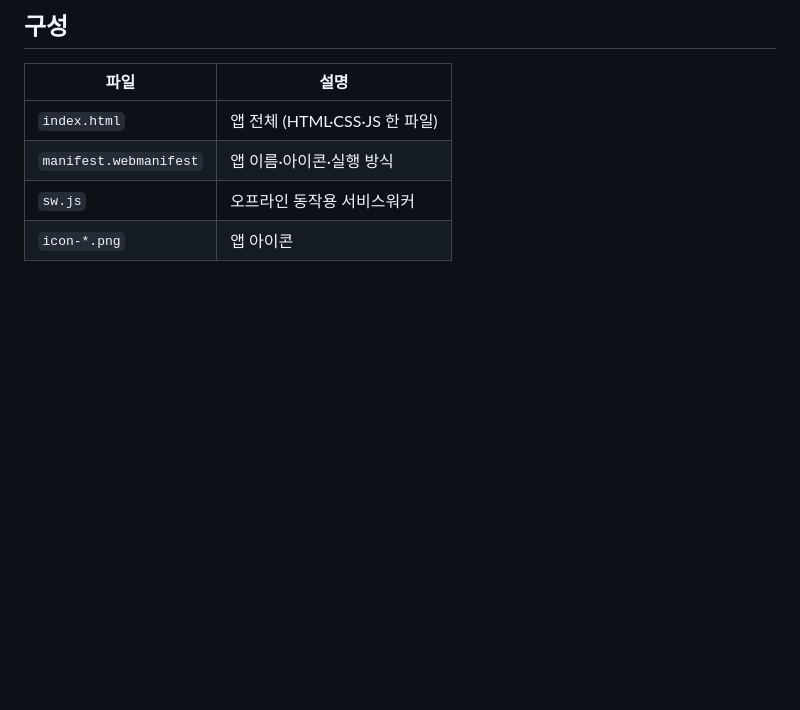
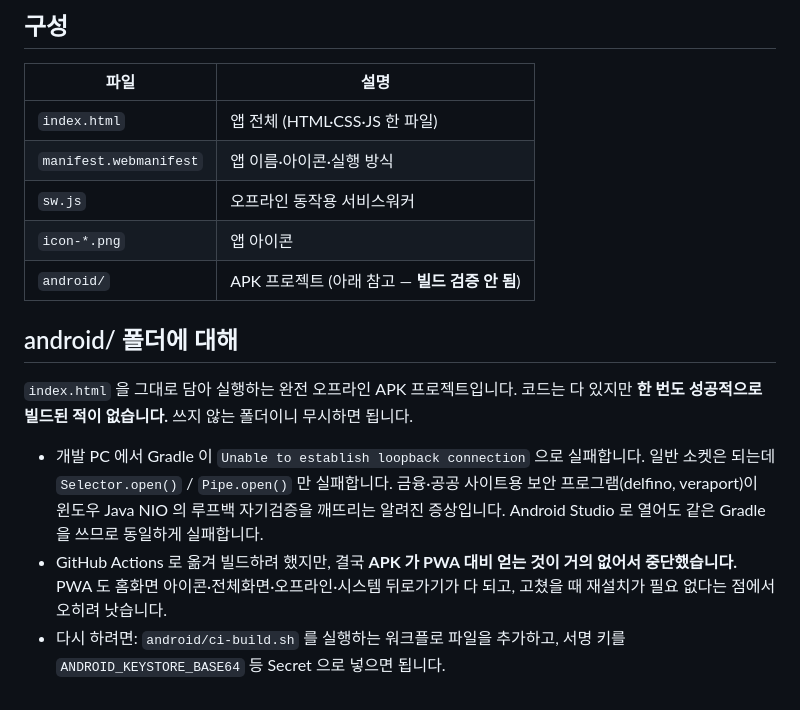
Before and after one commit to Jewa-bro/monthly-check, a Markdown page: README.md, the part around the change. Rendered like a GitHub page; blank space fills up the shorter version.

Commit message:
README: android/ 폴더가 빌드 검증되지 않았음을 남김
APK 는 PWA 대비 얻는 것이 거의 없어서 중단했다. 폴더는 남겨두되,
나중에 열어본 사람이 '동작하는 빌드'로 오해하지 않도록 상태와 이유,
다시 시도할 방법을 적었다.

Co-Authored-By: Claude <noreply@anthropic.com>

```diff
--- a/README.md
+++ b/README.md
@@ -68,3 +68,19 @@
 | `manifest.webmanifest` | 앱 이름·아이콘·실행 방식 |
 | `sw.js` | 오프라인 동작용 서비스워커 |
 | `icon-*.png` | 앱 아이콘 |
+| `android/` | APK 프로젝트 (아래 참고 — **빌드 검증 안 됨**) |
+
+## android/ 폴더에 대해
+
+`index.html` 을 그대로 담아 실행하는 완전 오프라인 APK 프로젝트입니다. 코드는 다 있지만
+**한 번도 성공적으로 빌드된 적이 없습니다.** 쓰지 않는 폴더이니 무시하면 됩니다.
+
+- 개발 PC 에서 Gradle 이 `Unable to establish loopback connection` 으로 실패합니다.
+  일반 소켓은 되는데 `Selector.open()` / `Pipe.open()` 만 실패합니다. 금융·공공 사이트용
+  보안 프로그램(delfino, veraport)이 윈도우 Java NIO 의 루프백 자기검증을 깨뜨리는
+  알려진 증상입니다. Android Studio 로 열어도 같은 Gradle 을 쓰므로 동일하게 실패합니다.
+- GitHub Actions 로 옮겨 빌드하려 했지만, 결국 **APK 가 PWA 대비 얻는 것이 거의 없어서
+  중단했습니다.** PWA 도 홈화면 아이콘·전체화면·오프라인·시스템 뒤로가기가 다 되고,
+  고쳤을 때 재설치가 필요 없다는 점에서 오히려 낫습니다.
+- 다시 하려면: `android/ci-build.sh` 를 실행하는 워크플로 파일을 추가하고, 서명 키를
+  `ANDROID_KEYSTORE_BASE64` 등 Secret 으로 넣으면 됩니다.
```
